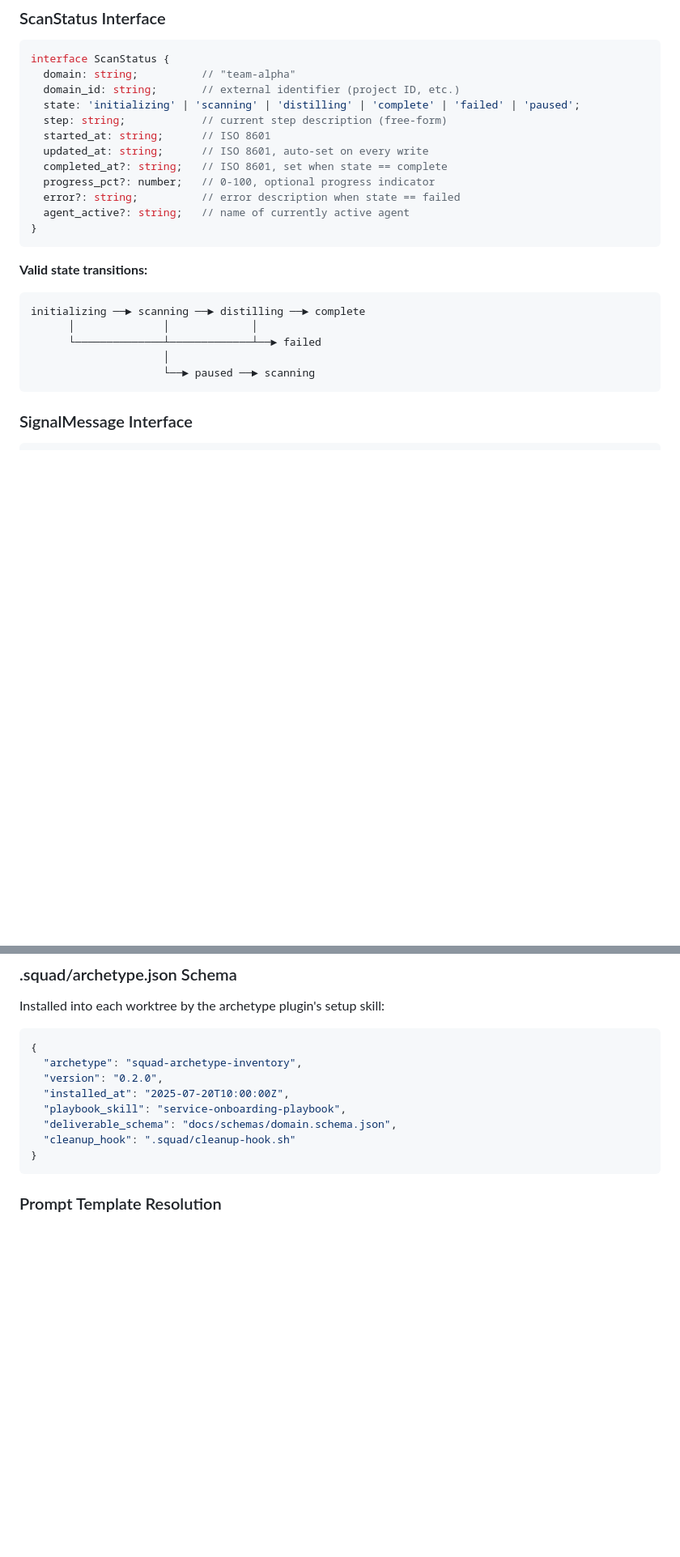
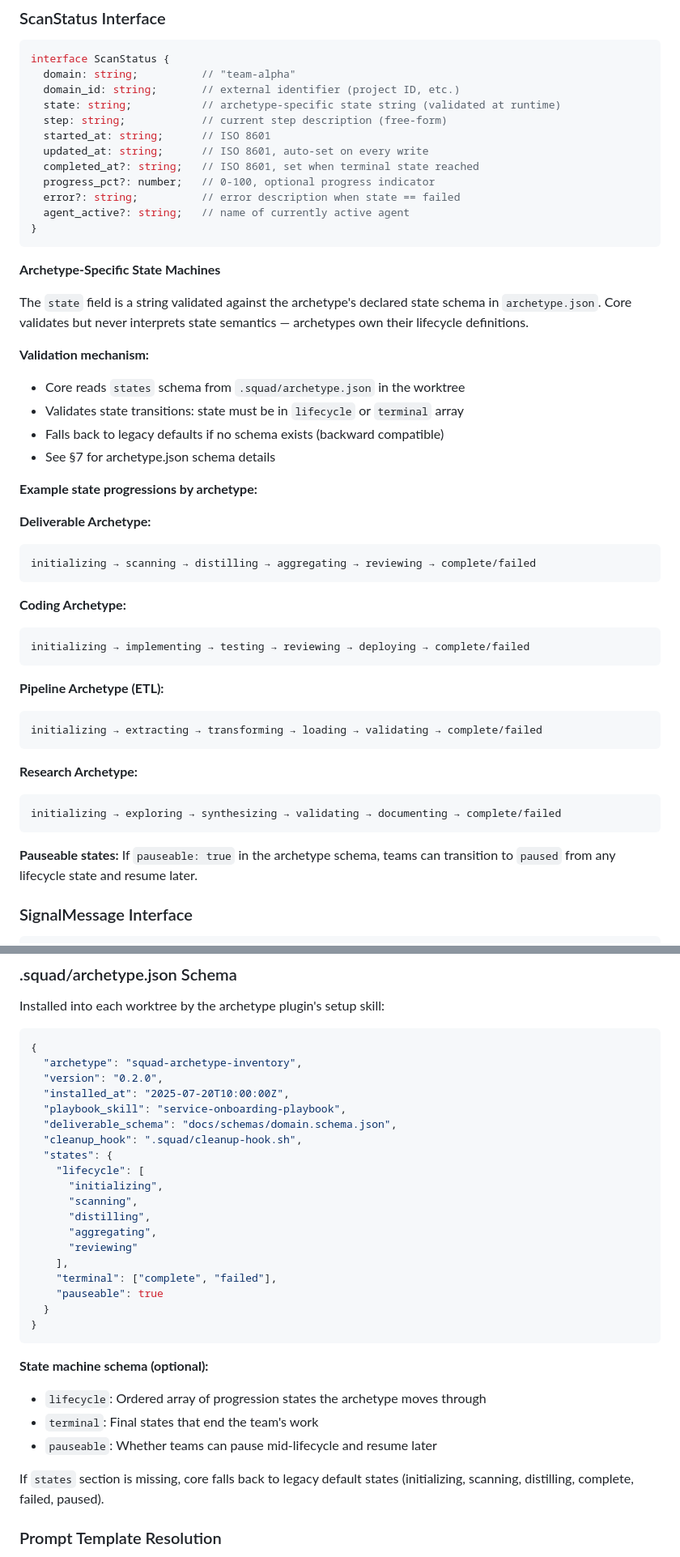
Before and after one commit to lygav/vladi-plugins-marketplace, a Markdown page: plugins/squad-federation-core/ARCHITECTURE.md, 2 parts joined by grey strips. Shown at 81% size. GitHub-like rendering; blank space fills up the shorter version.

````diff
--- a/plugins/squad-federation-core/ARCHITECTURE.md
+++ b/plugins/squad-federation-core/ARCHITECTURE.md
@@ -170,26 +170,53 @@ headless orchestration where domain squads run in detached Copilot sessions.
 interface ScanStatus {
   domain: string;          // "team-alpha"
   domain_id: string;       // external identifier (project ID, etc.)
-  state: 'initializing' | 'scanning' | 'distilling' | 'complete' | 'failed' | 'paused';
+  state: string;           // archetype-specific state string (validated at runtime)
   step: string;            // current step description (free-form)
   started_at: string;      // ISO 8601
   updated_at: string;      // ISO 8601, auto-set on every write
-  completed_at?: string;   // ISO 8601, set when state == complete
+  completed_at?: string;   // ISO 8601, set when terminal state reached
   progress_pct?: number;   // 0-100, optional progress indicator
   error?: string;          // error description when state == failed
   agent_active?: string;   // name of currently active agent
 }
 ```
 
-**Valid state transitions:**
+**Archetype-Specific State Machines**
 
+The `state` field is a string validated against the archetype's declared state
+schema in `archetype.json`. Core validates but never interprets state semantics —
+archetypes own their lifecycle definitions.
+
+**Validation mechanism:**
+- Core reads `states` schema from `.squad/archetype.json` in the worktree
+- Validates state transitions: state must be in `lifecycle` or `terminal` array
+- Falls back to legacy defaults if no schema exists (backward compatible)
+- See §7 for archetype.json schema details
+
+**Example state progressions by archetype:**
+
+**Deliverable Archetype:**
 ```
-initializing ──► scanning ──► distilling ──► complete
-      │              │             │
-      └──────────────┴─────────────┴──► failed
-                     │
-                     └──► paused ──► scanning
+initializing → scanning → distilling → aggregating → reviewing → complete/failed
 ```
+
+**Coding Archetype:**
+```
+initializing → implementing → testing → reviewing → deploying → complete/failed
+```
+
+**Pipeline Archetype (ETL):**
+```
+initializing → extracting → transforming → loading → validating → complete/failed
+```
+
+**Research Archetype:**
+```
+initializing → exploring → synthesizing → validating → documenting → complete/failed
+```
+
+**Pauseable states:** If `pauseable: true` in the archetype schema, teams can
+transition to `paused` from any lifecycle state and resume later.
 
 ### SignalMessage Interface
 
@@ -731,9 +765,28 @@ Installed into each worktree by the archetype plugin's setup skill:
   "installed_at": "2025-07-20T10:00:00Z",
   "playbook_skill": "service-onboarding-playbook",
   "deliverable_schema": "docs/schemas/domain.schema.json",
-  "cleanup_hook": ".squad/cleanup-hook.sh"
+  "cleanup_hook": ".squad/cleanup-hook.sh",
+  "states": {
+    "lifecycle": [
+      "initializing",
+      "scanning",
+      "distilling",
+      "aggregating",
+      "reviewing"
+    ],
+    "terminal": ["complete", "failed"],
+    "pauseable": true
+  }
 }
 ```
+
+**State machine schema (optional):**
+- `lifecycle`: Ordered array of progression states the archetype moves through
+- `terminal`: Final states that end the team's work
+- `pauseable`: Whether teams can pause mid-lifecycle and resume later
+
+If `states` section is missing, core falls back to legacy default states
+(initializing, scanning, distilling, complete, failed, paused).
 
 ### Prompt Template Resolution
 
````
Also changed, not shown: other parts of plugins/squad-federation-core/ARCHITECTURE.md (+74 -4 lines).
